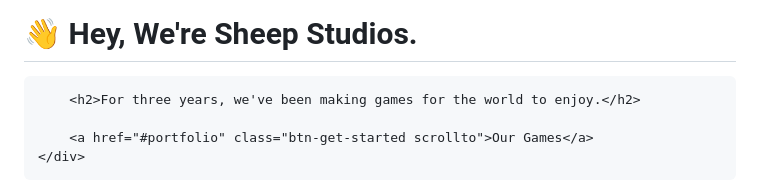
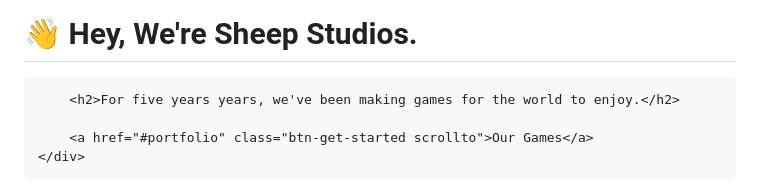
Before and after one commit to hr-oss/sheepstudios.net, a Markdown page: index.md, the part around the change. Rendered like a GitHub page.

```diff
--- a/index.md
+++ b/index.md
@@ -9,7 +9,7 @@ title: Home
     <div class="container text-center text-md-left" data-aos="fade-up">
         <h1>👋 Hey, We're Sheep Studios.</h1>
 
-        <h2>For three years, we've been making games for the world to enjoy.</h2>
+        <h2>For five years years, we've been making games for the world to enjoy.</h2>
 
         <a href="#portfolio" class="btn-get-started scrollto">Our Games</a>
     </div>
```
